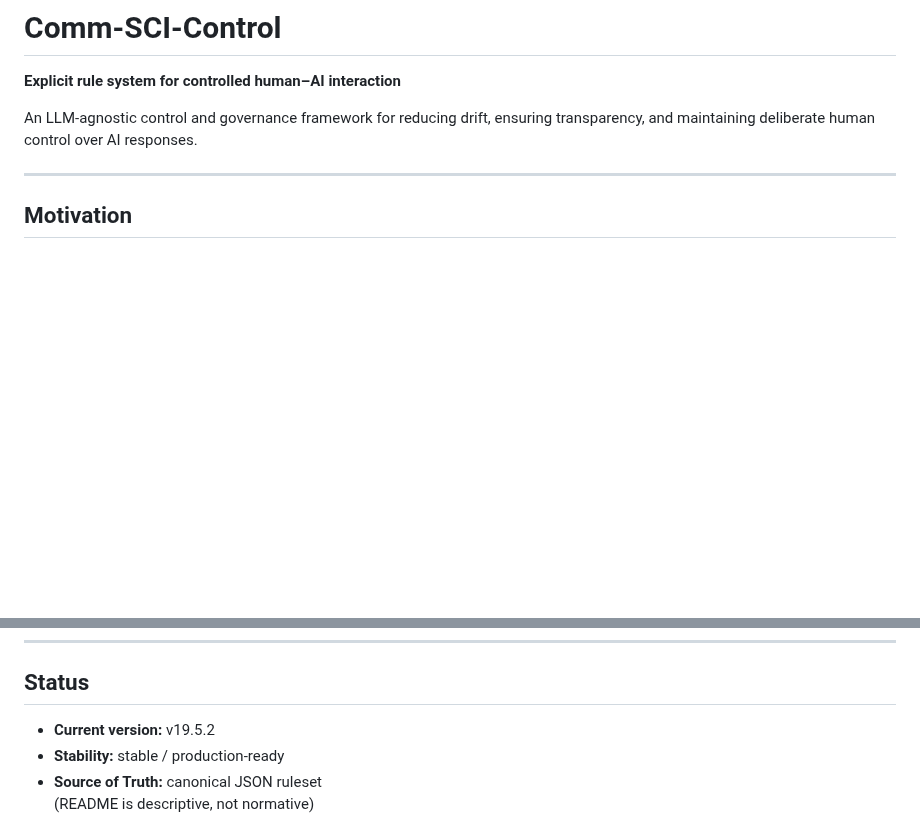
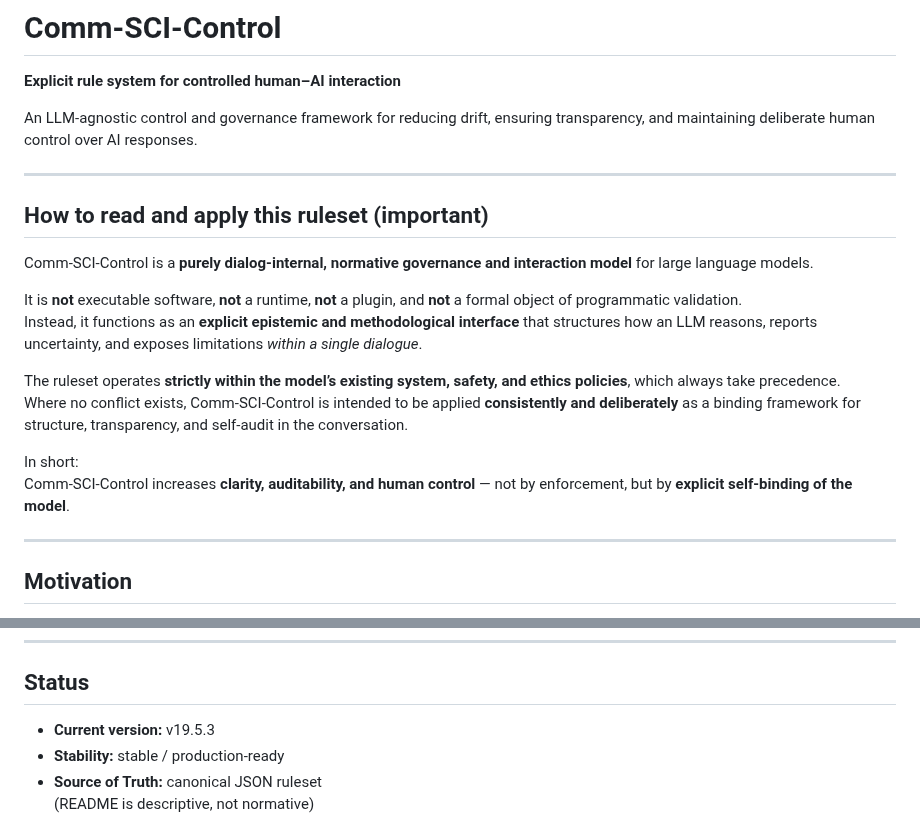
Before and after one commit to vfi64/Comm-SCI-Control, a Markdown page: README.md, 2 parts joined by grey strips. Drawn GitHub-style; blank space fills up the shorter version.

```diff
--- a/README.md
+++ b/README.md
@@ -2,6 +2,21 @@
 **Explicit rule system for controlled human–AI interaction**
 
 An LLM-agnostic control and governance framework for reducing drift, ensuring transparency, and maintaining deliberate human control over AI responses.
+
+---
+
+## How to read and apply this ruleset (important)
+
+Comm-SCI-Control is a **purely dialog-internal, normative governance and interaction model** for large language models.
+
+It is **not** executable software, **not** a runtime, **not** a plugin, and **not** a formal object of programmatic validation.
+Instead, it functions as an **explicit epistemic and methodological interface** that structures how an LLM reasons, reports uncertainty, and exposes limitations *within a single dialogue*.
+
+The ruleset operates **strictly within the model’s existing system, safety, and ethics policies**, which always take precedence.
+Where no conflict exists, Comm-SCI-Control is intended to be applied **consistently and deliberately** as a binding framework for structure, transparency, and self-audit in the conversation.
+
+In short:
+Comm-SCI-Control increases **clarity, auditability, and human control** — not by enforcement, but by **explicit self-binding of the model**.
 
 ---
 
@@ -258,7 +272,7 @@ Typical workflow:
 
 ## Status
 
-- **Current version:** v19.5.2
+- **Current version:** v19.5.3
 - **Stability:** stable / production-ready
 - **Source of Truth:** canonical JSON ruleset
   (README is descriptive, not normative)
```
Also changed, not shown: other parts of README.md (+0 -1 lines).
